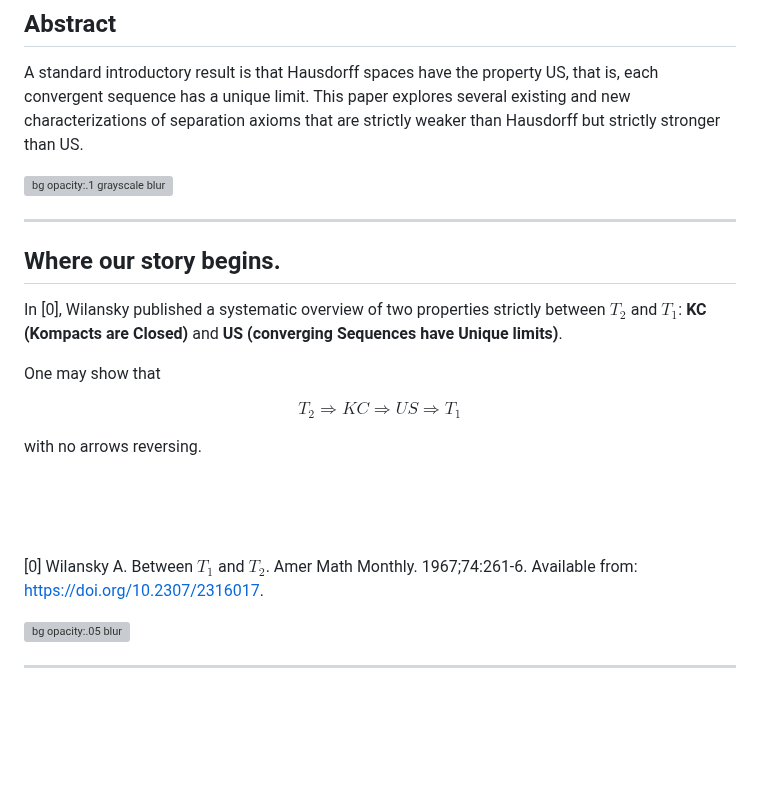
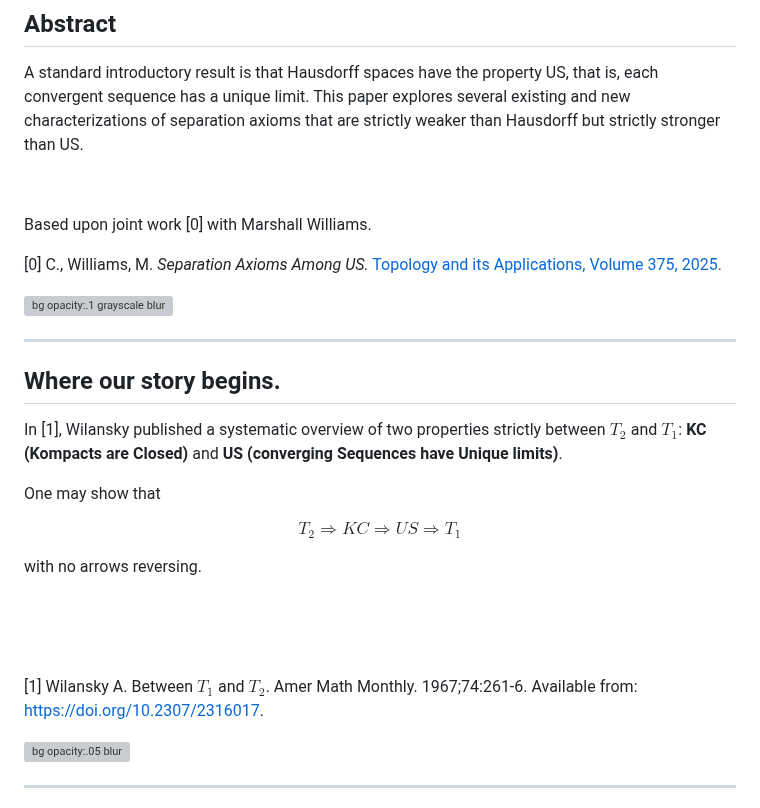
Before and after one commit to StevenClontz/sttm2025, a Markdown page: slides/Slides.md, the part around one of its changes. GitHub-like rendering; blank space fills up the shorter version; grey boxes are pictures that could not be loaded.

```diff
--- a/slides/Slides.md
+++ b/slides/Slides.md
@@ -38,6 +38,13 @@ US, that is, each convergent sequence has a unique limit. This paper
 explores several existing and new characterizations of separation axioms
 that are strictly weaker than Hausdorff but strictly stronger than US.
 
+&nbsp;
+
+Based upon joint work [0] with Marshall Williams.
+
+[0] C., Williams, M. *Separation Axioms Among US.*
+[Topology and its Applications, Volume 375, 2025.](
+https://doi.org/10.1016/j.topol.2025.109467)
 
 ![bg opacity:.1 grayscale blur](https://picsum.photos/id/24/800/600)
 
@@ -45,7 +52,7 @@ that are strictly weaker than Hausdorff but strictly stronger than US.
 
 ## Where our story begins.
 
-In [0], Wilansky published a systematic overview of two properties strictly
+In [1], Wilansky published a systematic overview of two properties strictly
 between $T_2$ and $T_1$: **KC (Kompacts are Closed)** and
 **US (converging Sequences have Unique limits)**.
 
@@ -59,7 +66,7 @@ with no arrows reversing.
 
 &nbsp;
 
-[0] Wilansky A. Between $T_1$ and $T_2$. Amer Math Monthly. 1967;74:261-6. Available from: https://doi.org/10.2307/2316017.
+[1] Wilansky A. Between $T_1$ and $T_2$. Amer Math Monthly. 1967;74:261-6. Available from: https://doi.org/10.2307/2316017.
 
 ![bg opacity:.05 blur](https://picsum.photos/id/197/800/600)
 
```
Also changed, not shown: other parts of slides/Slides.md (+51 -9 lines), slides/img/diagram.png (added).
